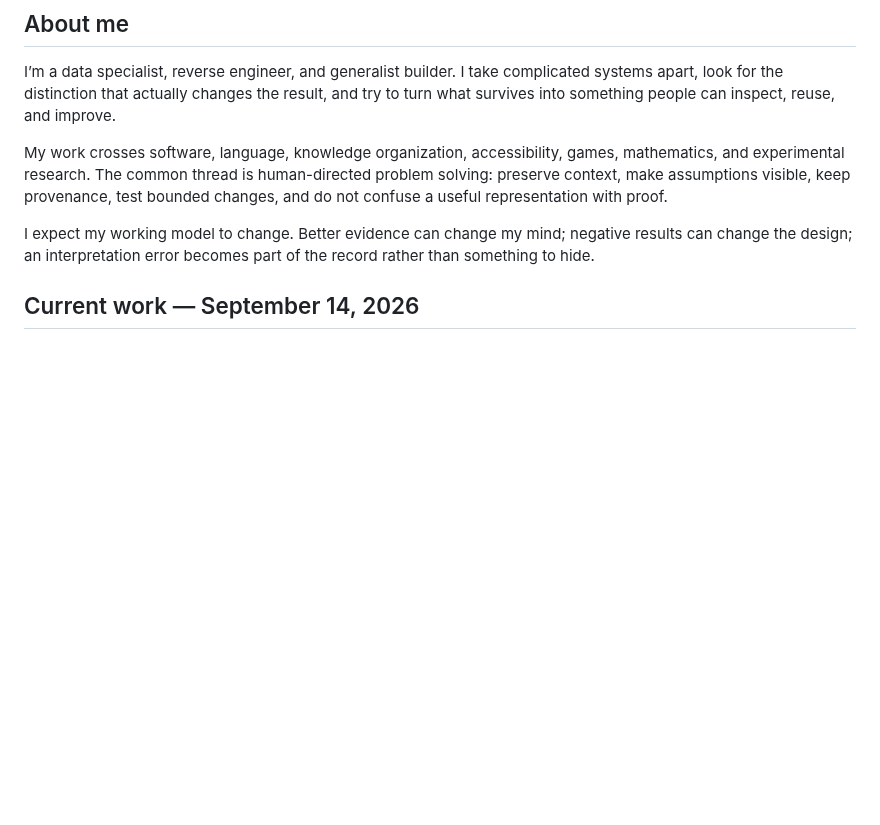
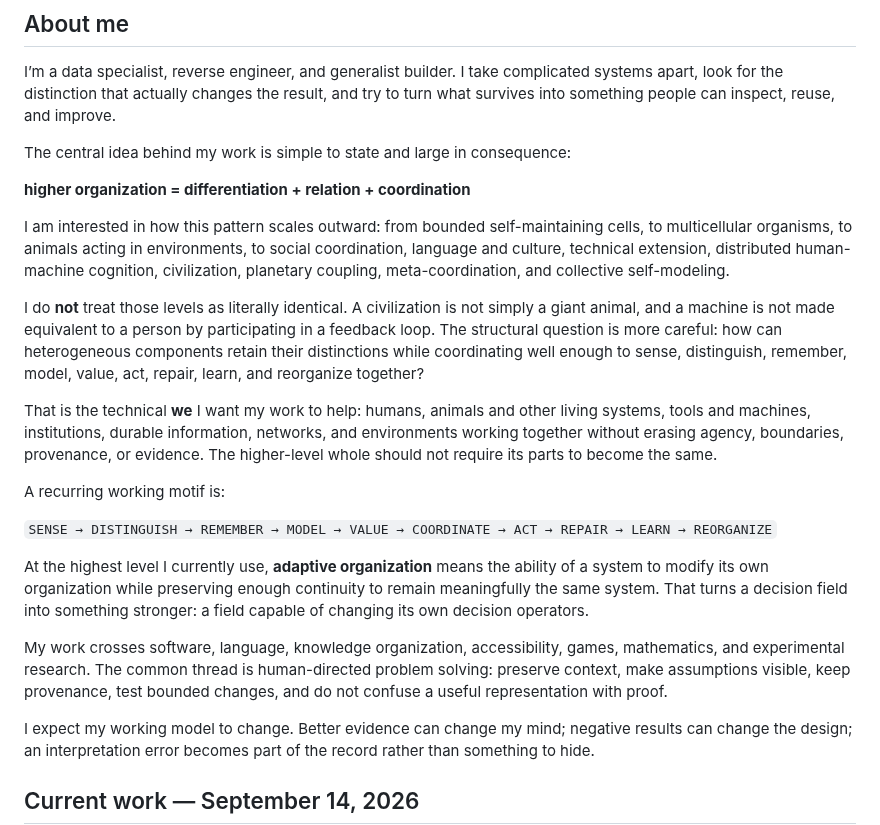
Before and after one commit to redogit/redogit, a Markdown page: README.md, the part around the change. Drawn GitHub-style; blank space fills up the shorter version.

Commit message:
Center About Me on adaptive technical we

```diff
--- a/README.md
+++ b/README.md
@@ -3,6 +3,22 @@
 ## About me
 
 I’m a data specialist, reverse engineer, and generalist builder. I take complicated systems apart, look for the distinction that actually changes the result, and try to turn what survives into something people can inspect, reuse, and improve.
+
+The central idea behind my work is simple to state and large in consequence:
+
+**higher organization = differentiation + relation + coordination**
+
+I am interested in how this pattern scales outward: from bounded self-maintaining cells, to multicellular organisms, to animals acting in environments, to social coordination, language and culture, technical extension, distributed human-machine cognition, civilization, planetary coupling, meta-coordination, and collective self-modeling.
+
+I do **not** treat those levels as literally identical. A civilization is not simply a giant animal, and a machine is not made equivalent to a person by participating in a feedback loop. The structural question is more careful: how can heterogeneous components retain their distinctions while coordinating well enough to sense, distinguish, remember, model, value, act, repair, learn, and reorganize together?
+
+That is the technical **we** I want my work to help: humans, animals and other living systems, tools and machines, institutions, durable information, networks, and environments working together without erasing agency, boundaries, provenance, or evidence. The higher-level whole should not require its parts to become the same.
+
+A recurring working motif is:
+
+`SENSE → DISTINGUISH → REMEMBER → MODEL → VALUE → COORDINATE → ACT → REPAIR → LEARN → REORGANIZE`
+
+At the highest level I currently use, **adaptive organization** means the ability of a system to modify its own organization while preserving enough continuity to remain meaningfully the same system. That turns a decision field into something stronger: a field capable of changing its own decision operators.
 
 My work crosses software, language, knowledge organization, accessibility, games, mathematics, and experimental research. The common thread is human-directed problem solving: preserve context, make assumptions visible, keep provenance, test bounded changes, and do not confuse a useful representation with proof.
 
```
